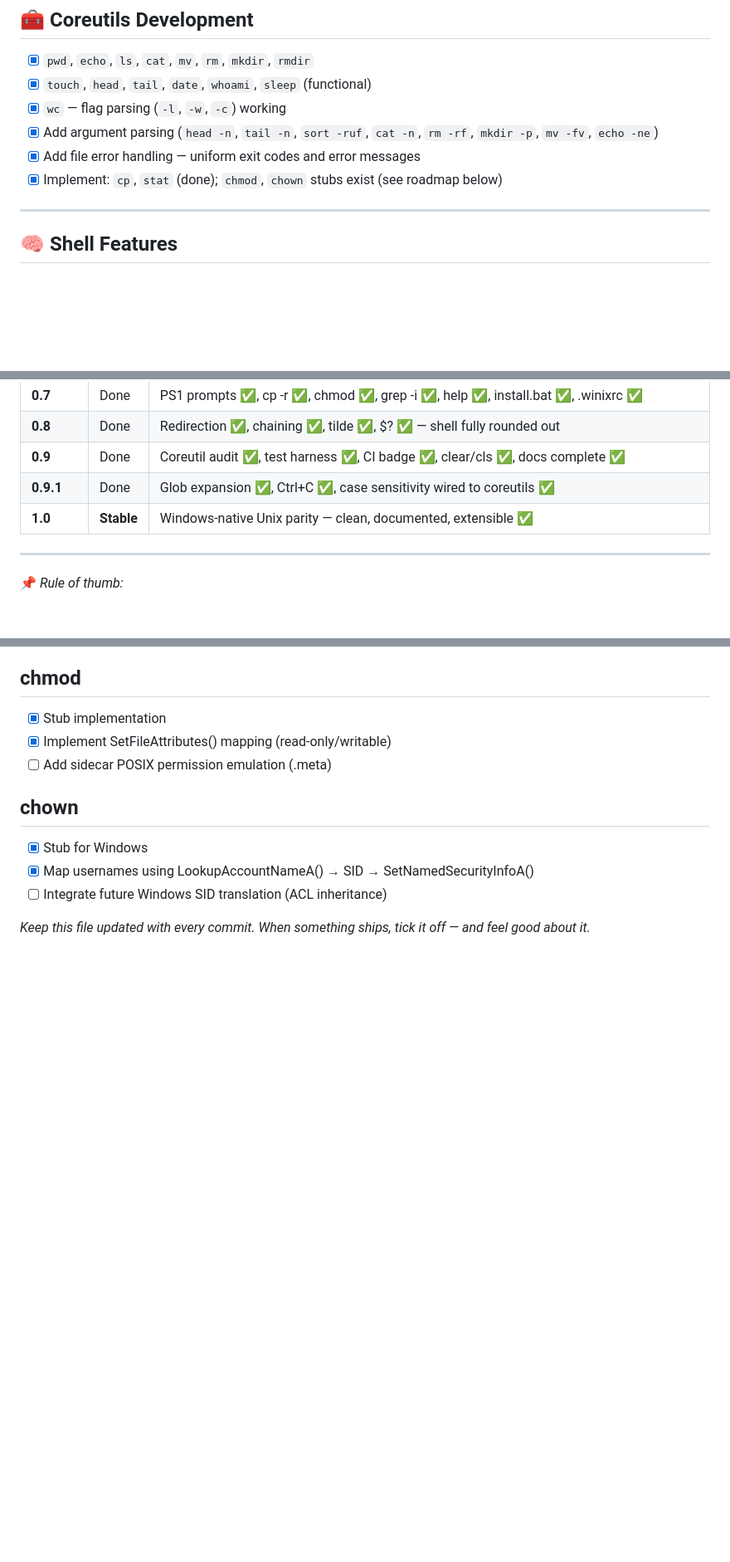
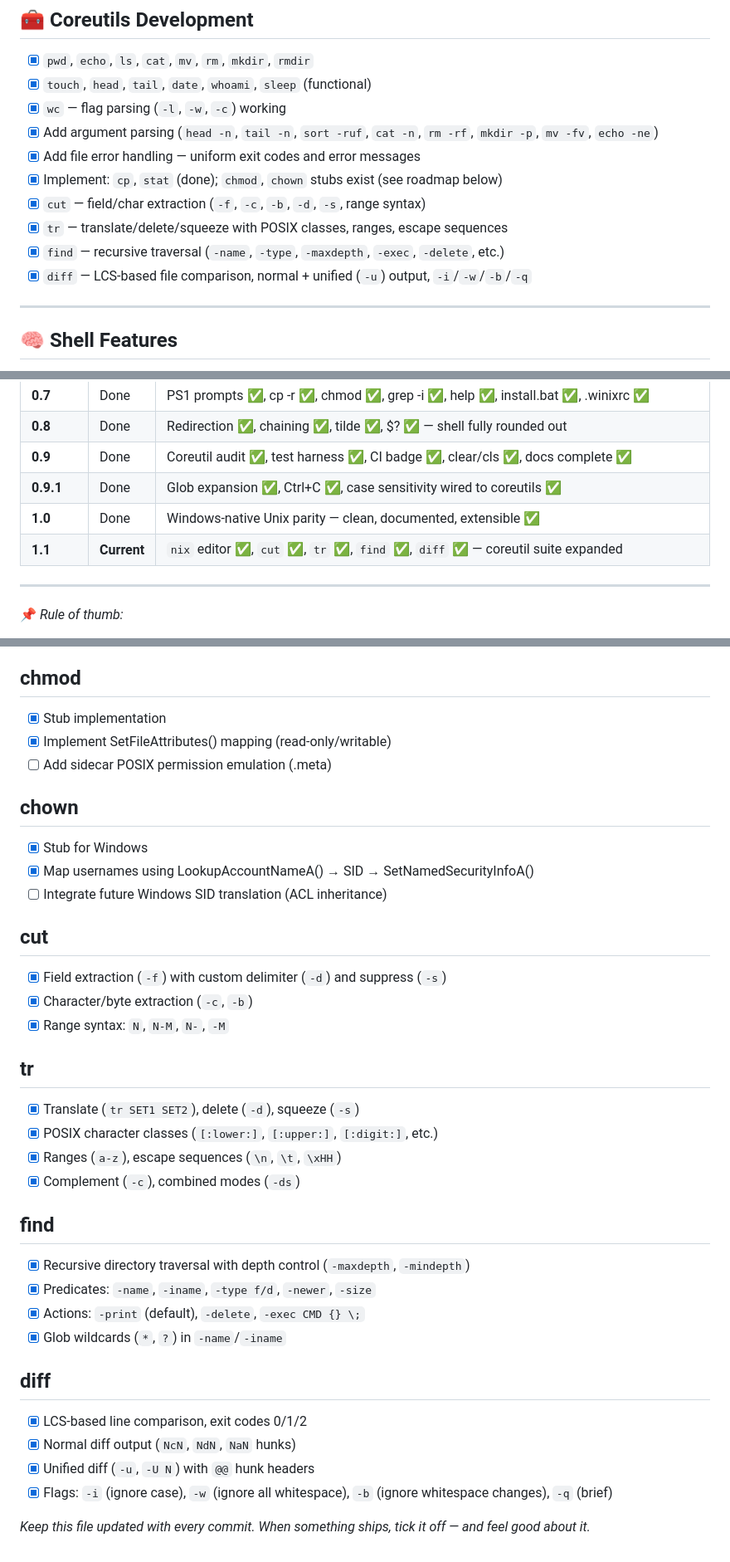
Before and after one commit to twbaty/winix, a Markdown page: NEXT.md, 3 parts joined by grey strips. Shown at 83% size. GitHub-like rendering; blank space fills up the shorter version.

Commit message:
Update NEXT.md for v1.1: tick off cut, tr, find, diff
Co-Authored-By: Claude Sonnet 4.6 <noreply@anthropic.com>

```diff
--- a/NEXT.md
+++ b/NEXT.md
@@ -20,6 +20,10 @@
 - [x] Add argument parsing (`head -n`, `tail -n`, `sort -ruf`, `cat -n`, `rm -rf`, `mkdir -p`, `mv -fv`, `echo -ne`)
 - [x] Add file error handling — uniform exit codes and error messages
 - [x] Implement: `cp`, `stat` (done); `chmod`, `chown` stubs exist (see roadmap below)
+- [x] `cut` — field/char extraction (`-f`, `-c`, `-b`, `-d`, `-s`, range syntax)
+- [x] `tr` — translate/delete/squeeze with POSIX classes, ranges, escape sequences
+- [x] `find` — recursive traversal (`-name`, `-type`, `-maxdepth`, `-exec`, `-delete`, etc.)
+- [x] `diff` — LCS-based file comparison, normal + unified (`-u`) output, `-i`/`-w`/`-b`/`-q`
 
 ---
 
@@ -77,7 +81,8 @@
 | **0.8** | Done | Redirection ✅, chaining ✅, tilde ✅, $? ✅ — shell fully rounded out |
 | **0.9** | Done | Coreutil audit ✅, test harness ✅, CI badge ✅, clear/cls ✅, docs complete ✅ |
 | **0.9.1** | Done | Glob expansion ✅, Ctrl+C ✅, case sensitivity wired to coreutils ✅ |
-| **1.0** | **Stable** | Windows-native Unix parity — clean, documented, extensible ✅ |
+| **1.0** | Done | Windows-native Unix parity — clean, documented, extensible ✅ |
+| **1.1** | **Current** | `nix` editor ✅, `cut` ✅, `tr` ✅, `find` ✅, `diff` ✅ — coreutil suite expanded |
 
 ---
 
@@ -118,4 +123,27 @@
 - [x] Map usernames using LookupAccountNameA() → SID → SetNamedSecurityInfoA()
 - [ ] Integrate future Windows SID translation (ACL inheritance)
 
+## cut
+- [x] Field extraction (`-f`) with custom delimiter (`-d`) and suppress (`-s`)
+- [x] Character/byte extraction (`-c`, `-b`)
+- [x] Range syntax: `N`, `N-M`, `N-`, `-M`
+
+## tr
+- [x] Translate (`tr SET1 SET2`), delete (`-d`), squeeze (`-s`)
+- [x] POSIX character classes (`[:lower:]`, `[:upper:]`, `[:digit:]`, etc.)
+- [x] Ranges (`a-z`), escape sequences (`\n`, `\t`, `\xHH`)
+- [x] Complement (`-c`), combined modes (`-ds`)
+
+## find
+- [x] Recursive directory traversal with depth control (`-maxdepth`, `-mindepth`)
+- [x] Predicates: `-name`, `-iname`, `-type f/d`, `-newer`, `-size`
+- [x] Actions: `-print` (default), `-delete`, `-exec CMD {} \;`
+- [x] Glob wildcards (`*`, `?`) in `-name`/`-iname`
+
+## diff
+- [x] LCS-based line comparison, exit codes 0/1/2
+- [x] Normal diff output (`NcN`, `NdN`, `NaN` hunks)
+- [x] Unified diff (`-u`, `-U N`) with `@@` hunk headers
+- [x] Flags: `-i` (ignore case), `-w` (ignore all whitespace), `-b` (ignore whitespace changes), `-q` (brief)
+
 _Keep this file updated with every commit.  When something ships, tick it off — and feel good about it._
```
Also changed, not shown: other parts of NEXT.md (+2 -2 lines).
